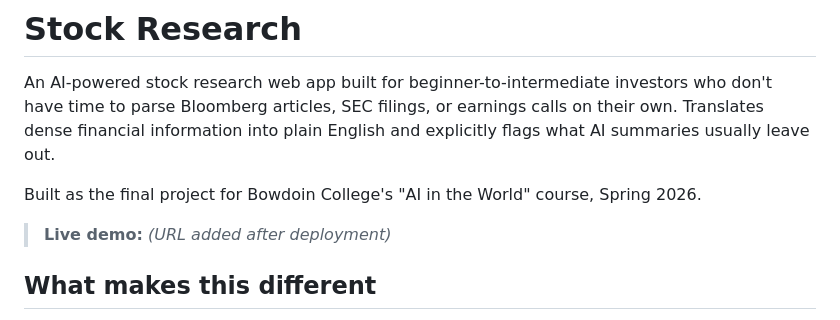
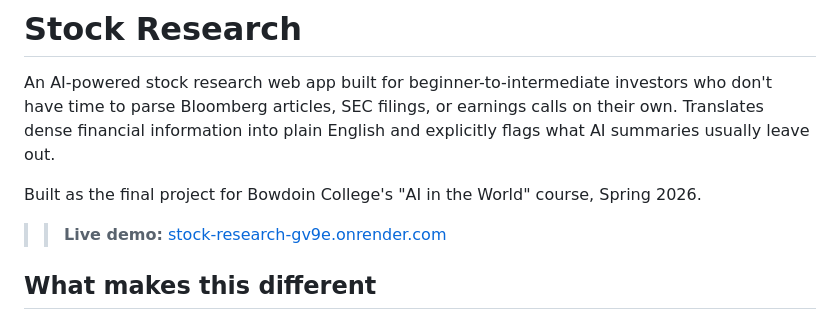
Before and after one commit to artdoss/Stock-Research, a Markdown page: README.md, the part around the change. GitHub-like rendering.

```diff
--- a/README.md
+++ b/README.md
@@ -4,7 +4,7 @@ An AI-powered stock research web app built for beginner-to-intermediate investor
 
 Built as the final project for Bowdoin College's "AI in the World" course, Spring 2026.
 
-> **Live demo:** _(URL added after deployment)_
+> > **Live demo:** [stock-research-gv9e.onrender.com](https://stock-research-gv9e.onrender.com)
 
 ## What makes this different
 
```
